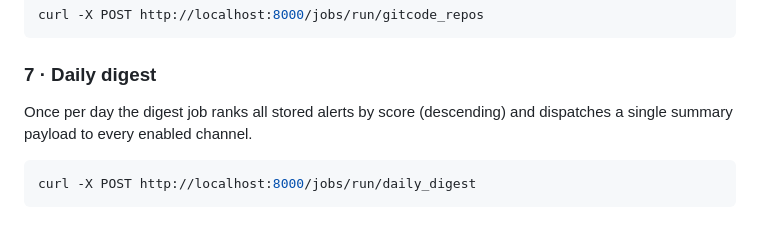
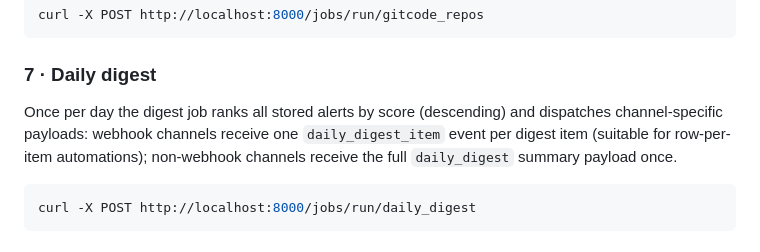
Before and after one commit to MarsChan8293/ai-infra-radar, a Markdown page: README.md, the part around the change. Drawn GitHub-style.

Commit message:
docs: clarify daily digest dispatch behavior
Update README to describe that webhook receives per-item daily_digest_item events while other channels receive the full daily_digest once.

Co-authored-by: Copilot <223556219+Copilot@users.noreply.github.com>

````diff
--- a/README.md
+++ b/README.md
@@ -300,8 +300,7 @@ curl -X POST http://localhost:8000/jobs/run/gitcode_repos
 
 ### 7 · Daily digest
 
-Once per day the digest job ranks all stored alerts by score (descending) and
-dispatches a single summary payload to every enabled channel.
+Once per day the digest job ranks all stored alerts by score (descending) and dispatches channel-specific payloads: webhook channels receive one `daily_digest_item` event per digest item (suitable for row-per-item automations); non-webhook channels receive the full `daily_digest` summary payload once.
 
 ```bash
 curl -X POST http://localhost:8000/jobs/run/daily_digest
````
